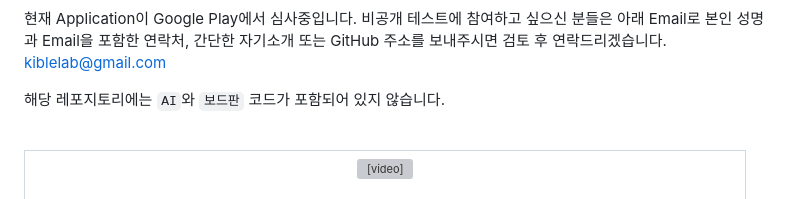
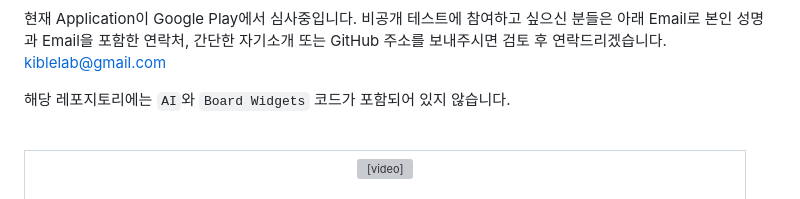
Before and after one commit to KibleLab/quoridouble-portfolio, a Markdown page: readme.md, the part around the change. GitHub-like rendering; grey boxes are pictures that could not be loaded.

```diff
--- a/readme.md
+++ b/readme.md
@@ -25,7 +25,7 @@
 
 현재 Application이 Google Play에서 심사중입니다. 비공개 테스트에 참여하고 싶으신 분들은 아래 Email로 본인 성명과 Email을 포함한 연락처, 간단한 자기소개 또는 GitHub 주소를 보내주시면 검토 후 연락드리겠습니다. kiblelab@gmail.com
 
-해당 레포지토리에는 `AI`와 `보드판` 코드가 포함되어 있지 않습니다.
+해당 레포지토리에는 `AI`와 `Board Widgets` 코드가 포함되어 있지 않습니다.
 
 <br />
 
```
